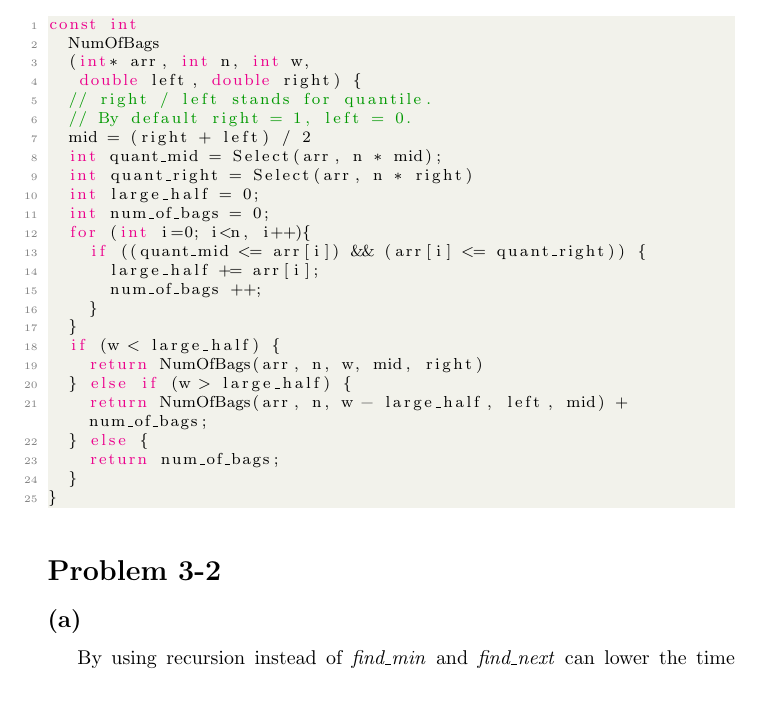
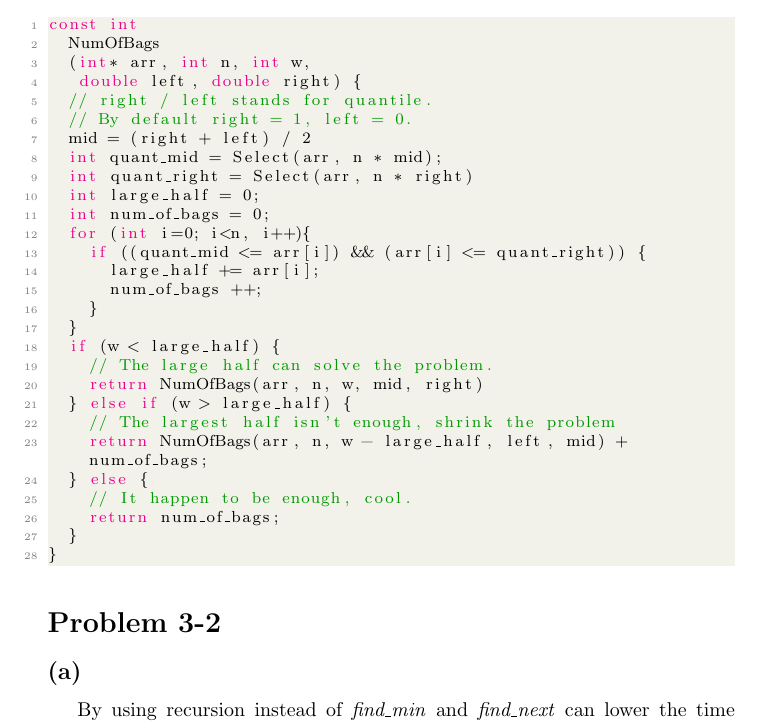
Before and after one commit to DataCorrupted/Algorithm_HW, a LaTeX problem sheet (HW3_Algo/HW3_Algo.tex): part of page 1 of 3, cut so that both start at the same text, the shorter picture padded with empty space. Compiled offline with pdfLaTeX.

Commit message:
HW3: 3-1 comment added.
Signed-off-by: Peter Rong <PeterRong96@gmail.com>

```diff
--- a/HW3_Algo/HW3_Algo.tex
+++ b/HW3_Algo/HW3_Algo.tex
@@ -64,10 +64,13 @@ const int
     }
   }
   if (w < large_half) {
+    // The large half can solve the problem.
     return NumOfBags(arr, n, w, mid, right)
   } else if (w > large_half) {
+    // The largest half isn't enough, shrink the problem
     return NumOfBags(arr, n, w - large_half, left, mid) + num_of_bags;
   } else {
+    // It happen to be enough, cool.
     return num_of_bags;
   }
 }
```
